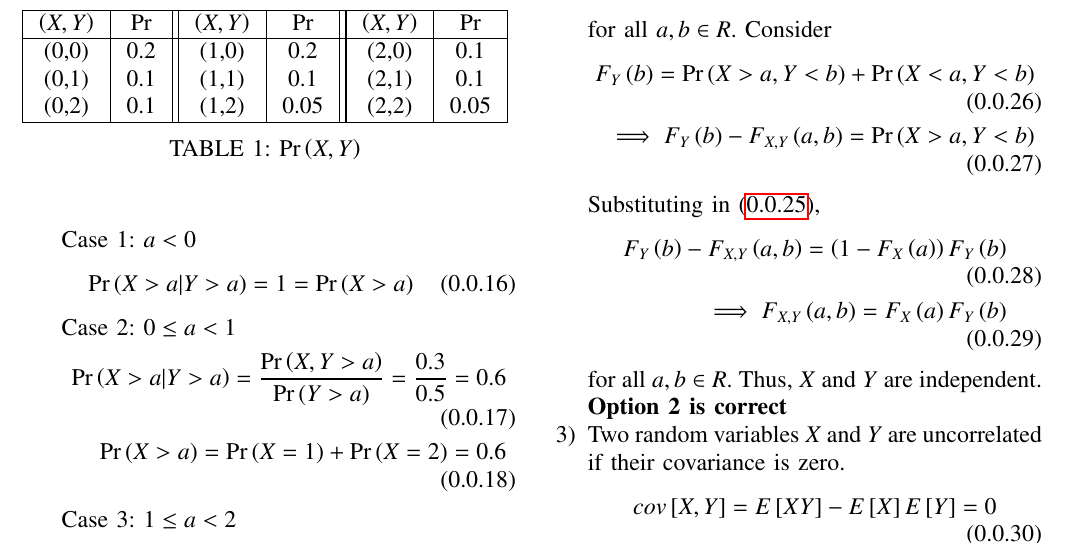
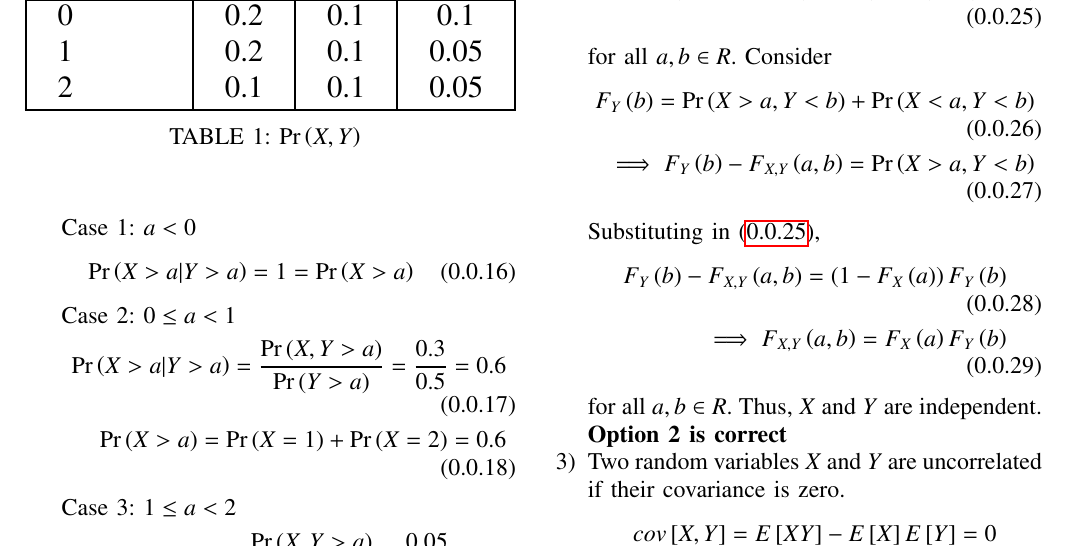
Before and after one commit to vaishnavi-w/AI1103, a LaTeX problem sheet (Assignment6/latex6.tex): part of page 2 of 3, cut at the place of the change. Compiled offline with pdfLaTeX.

Commit message:
Update latex6.tex

```diff
--- a/Assignment6/latex6.tex
+++ b/Assignment6/latex6.tex
@@ -29,7 +29,7 @@
 \usepackage[breaklinks=true]{hyperref}
 \usepackage{graphicx}
 \usepackage{tkz-euclide}
-
+\usepackage{diagbox}
 \usetikzlibrary{calc,math}
 \usepackage{listings}
     \usepackage{color}                                            %%
@@ -194,20 +194,21 @@ Which of the following conditions imply independence of random variables $X$ and
     \textbf{Counterexample:} Consider two random variables $X$,$Y \in \{0,1,2\}$ with the probabilities of the ordered pairs \brak{X,Y} given in the Table\ref{table1}
     \begin{center}
     \begin{table}[H]
+    \begin{tiny}
     \centering
     \resizebox{\columnwidth}{!}{
-    \begin{tabular}{|c|c||c|c||c|c|}
+    \begin{tabular}{|l|c|c|c|}
     \hline
-    \brak{X,Y}&Pr&\brak{X,Y}&Pr&\brak{X,Y}&Pr\\
+    \backslashbox{$X$}{$Y$}&0&1&2\\
     \hline
-    (0,0)&0.2& (1,0)&0.2& (2,0)&0.1 \\
-    (0,1)&0.1& (1,1)&0.1& (2,1)&0.1 \\
-    (0,2)&0.1& (1,2)&0.05& (2,2)&0.05 \\
+     0&0.2&0.1 &0.1\\
+     1&0.2&0.1&0.05\\
+     2&0.1&0.1&0.05\\
     \hline
-    \end{tabular}
-    }
+    \end{tabular}}
     \caption{\pr{X,Y}}
     \label{table1}
+    \end{tiny}
     \end{table}
     \end{center}
     Case 1: $a<0$
```
